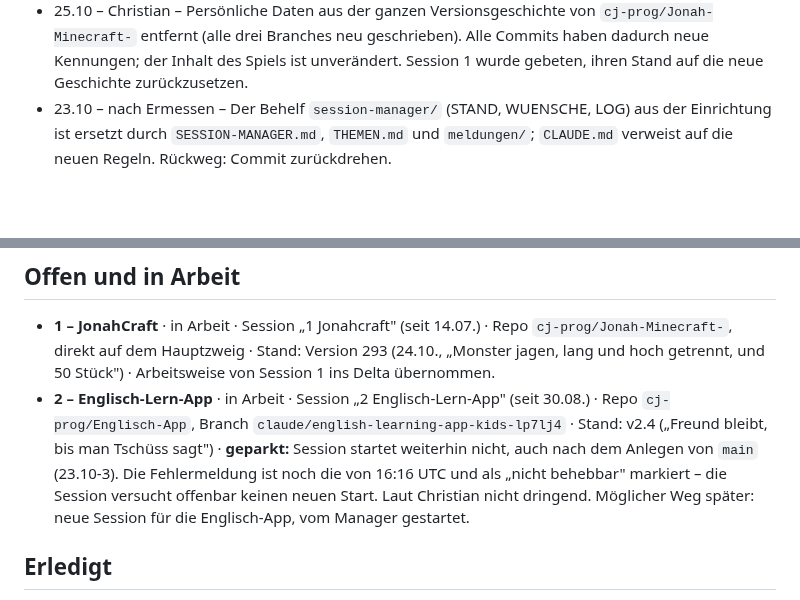
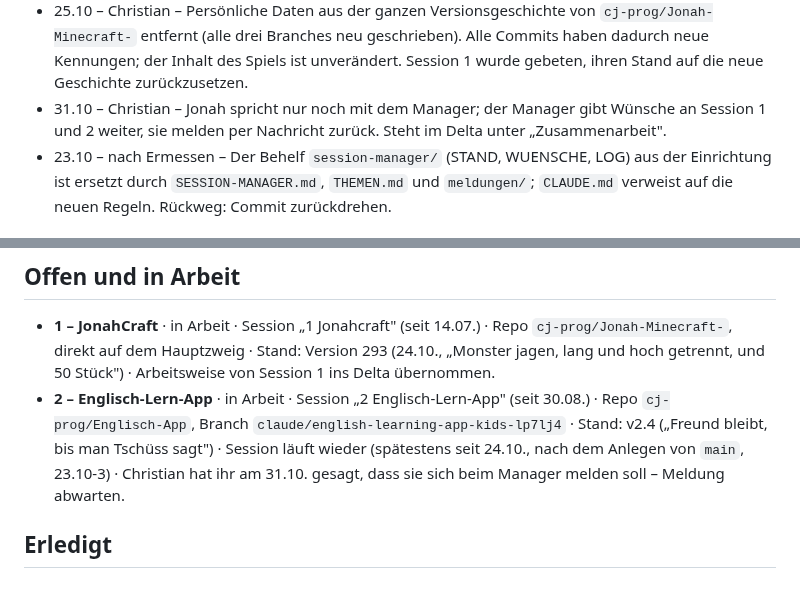
Before and after one commit to cj-prog/Jonah-Minecraft-, a Markdown page: THEMEN.md, 2 parts joined by grey strips. GitHub-like rendering; blank space fills up the shorter version.

```diff
--- a/THEMEN.md
+++ b/THEMEN.md
@@ -31,6 +31,8 @@ Jeder Punkt mit fester ID (`TT.MM-N`): Problem, Wege mit Folge, Empfehlung, fert
   `cj-prog/Jonah-Minecraft-` entfernt (alle drei Branches neu geschrieben). Alle Commits haben
   dadurch neue Kennungen; der Inhalt des Spiels ist unverändert. Session 1 wurde gebeten, ihren
   Stand auf die neue Geschichte zurückzusetzen.
+- 31.10 – Christian – Jonah spricht nur noch mit dem Manager; der Manager gibt Wünsche an
+  Session 1 und 2 weiter, sie melden per Nachricht zurück. Steht im Delta unter „Zusammenarbeit".
 - 23.10 – nach Ermessen – Der Behelf `session-manager/` (STAND, WUENSCHE, LOG) aus der
   Einrichtung ist ersetzt durch `SESSION-MANAGER.md`, `THEMEN.md` und `meldungen/`; `CLAUDE.md`
   verweist auf die neuen Regeln. Rückweg: Commit zurückdrehen.
@@ -62,10 +64,9 @@ Nur weitere Tools und Dienste (Budget 5 € pro Tag). Claude-Sessions zählen ni
   lang und hoch getrennt, und 50 Stück") · Arbeitsweise von Session 1 ins Delta übernommen.
 - **2 – Englisch-Lern-App** · in Arbeit · Session „2 Englisch-Lern-App" (seit 30.08.) · Repo
   `cj-prog/Englisch-App`, Branch `claude/english-learning-app-kids-lp7lj4` · Stand: v2.4
-  („Freund bleibt, bis man Tschüss sagt") · **geparkt:** Session startet weiterhin nicht, auch
-  nach dem Anlegen von `main` (23.10-3). Die Fehlermeldung ist noch die von 16:16 UTC und als
-  „nicht behebbar" markiert – die Session versucht offenbar keinen neuen Start. Laut Christian
-  nicht dringend. Möglicher Weg später: neue Session für die Englisch-App, vom Manager gestartet.
+  („Freund bleibt, bis man Tschüss sagt") · Session läuft wieder (spätestens seit 24.10., nach
+  dem Anlegen von `main`, 23.10-3) · Christian hat ihr am 31.10. gesagt, dass sie sich beim
+  Manager melden soll – Meldung abwarten.
 
 ## Erledigt
 
```
Also changed, not shown: other parts of THEMEN.md (+1 -1 lines), SESSION-MANAGER.md (+11 -3 lines).
